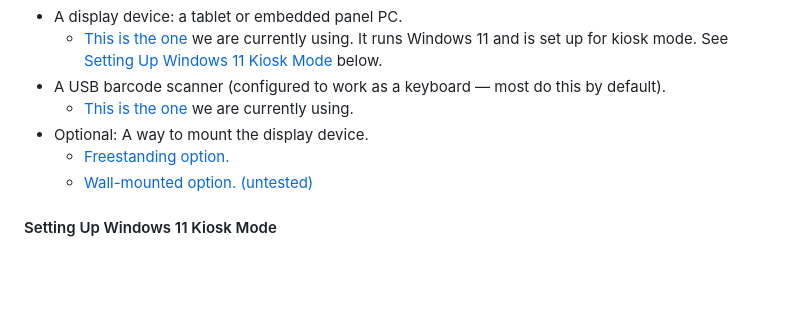
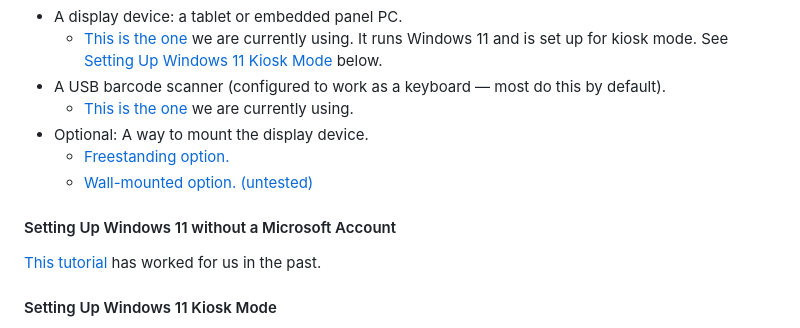
Before and after one commit to ringlingmakerspace/signInKiosk, a Markdown page: README.md, the part around the change. Rendered like a GitHub page; blank space fills up the shorter version.

Commit message:
added section about windows 11 setup

```diff
--- a/README.md
+++ b/README.md
@@ -203,6 +203,9 @@ Once editing is complete, save the file and commit/push to `main` — GitHub Pag
     - [Freestanding option.](https://a.co/d/0iHCw2E7)
     - [Wall-mounted option. (untested)](https://a.co/d/0feRnoVh)
 
+#### Setting Up Windows 11 without a Microsoft Account
+[This tutorial](https://pureinfotech.com/bypass-microsoft-account-setup-windows-11/#bypass_msa_oobe_HideOnlineAccountScreens) has worked for us in the past.
+
 #### Setting Up Windows 11 Kiosk Mode
 
 Windows 11 has a built-in feature called **Assigned Access** that locks the computer to run a single app — in this case, a web browser pointed at the sign-in page. Once enabled, the computer automatically logs in and opens the kiosk page every time it starts up. Visitors cannot access any other part of the computer.
```
